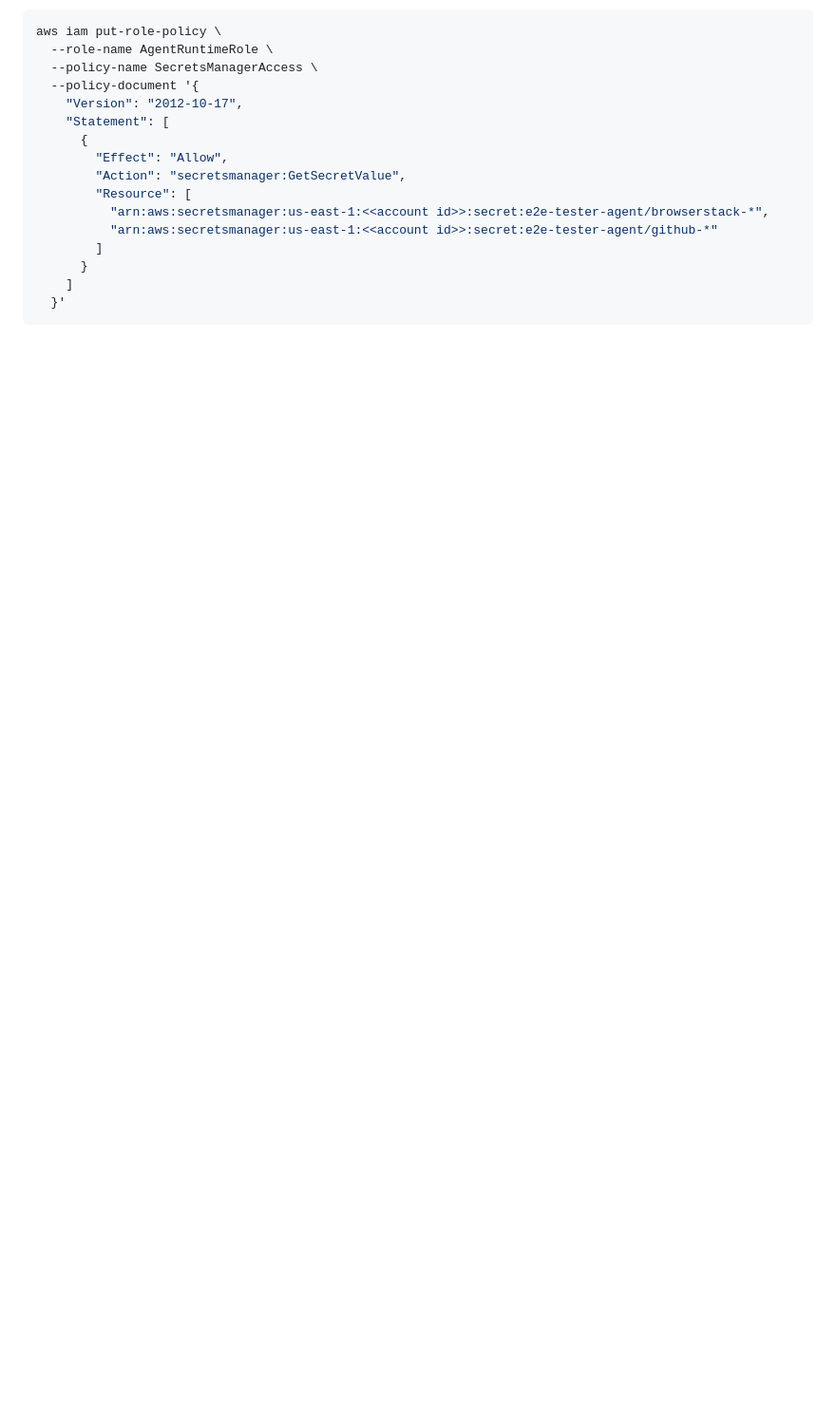
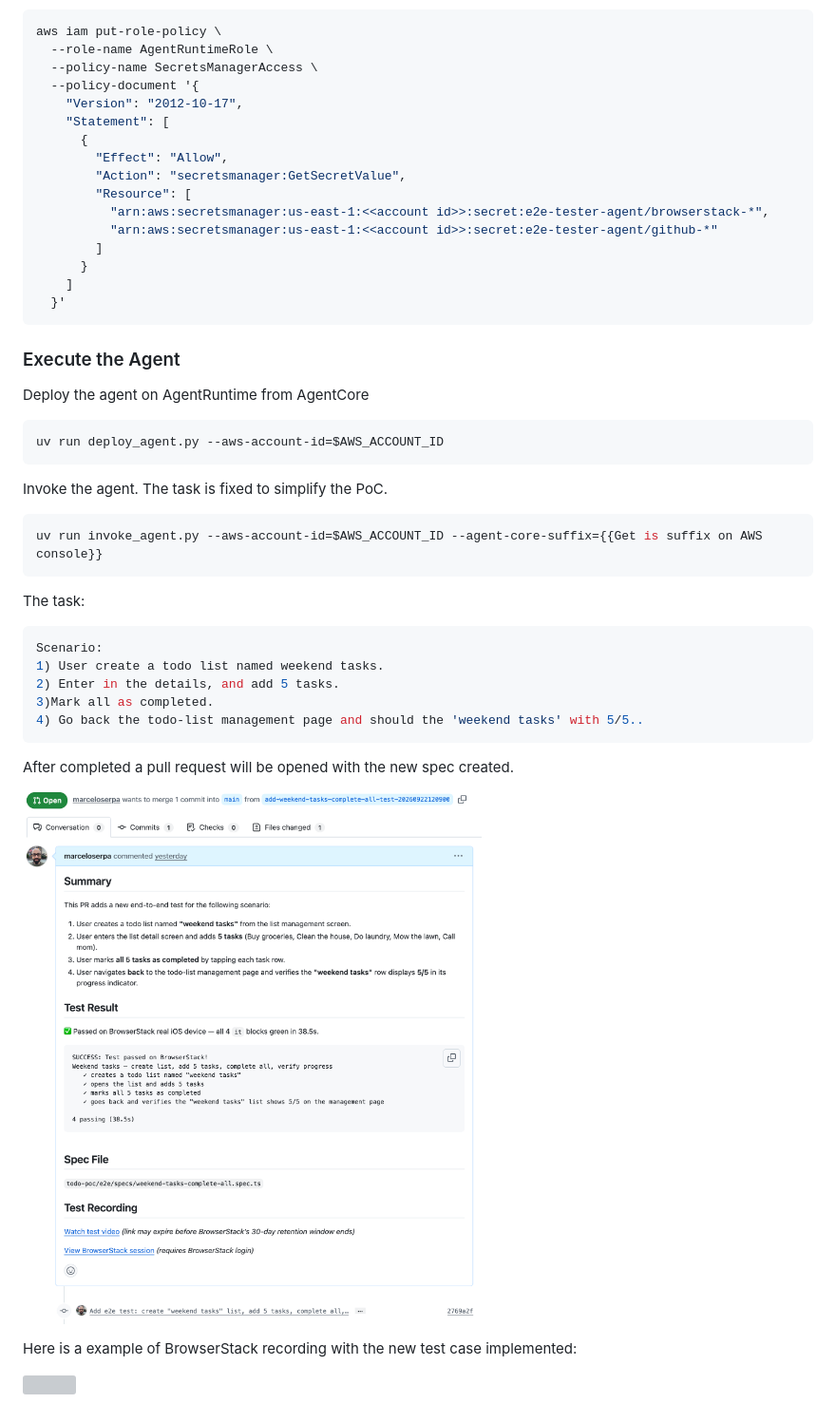
Before and after one commit to marceloserpa/github-actions-agent-poc, a Markdown page: e2e-tester-agent/README.md, the part around the change printed below. Shown: that part at 95% size. Drawn GitHub-style; pictures changed too: e2e-tester-agent/docs/pull-request-opened.png (added); blank space fills up the shorter version; grey boxes are pictures that could not be loaded.

````diff
--- a/e2e-tester-agent/README.md
+++ b/e2e-tester-agent/README.md
@@ -100,3 +110,33 @@ aws iam put-role-policy \
     ]
   }'
 ```
+
+### Execute the Agent
+
+Deploy the agent on AgentRuntime from AgentCore
+
+```sh
+uv run deploy_agent.py --aws-account-id=$AWS_ACCOUNT_ID
+```
+
+Invoke the agent. The task is fixed to simplify the PoC.
+
+```sh
+uv run invoke_agent.py --aws-account-id=$AWS_ACCOUNT_ID --agent-core-suffix={{Get is suffix on AWS console}}
+```
+
+The task:
+```sh
+Scenario:
+1) User create a todo list named weekend tasks.
+2) Enter in the details, and add 5 tasks.
+3)Mark all as completed.
+4) Go back the todo-list management page and should the 'weekend tasks' with 5/5..
+```
+
+After completed a pull request will be opened with the new spec created.
+
+![](docs/pull-request-opened.png)
+
+Here is a example of BrowserStack recording with the new test case implemented:
+
````
Also changed, not shown: other parts of e2e-tester-agent/README.md (+33 -22 lines).
